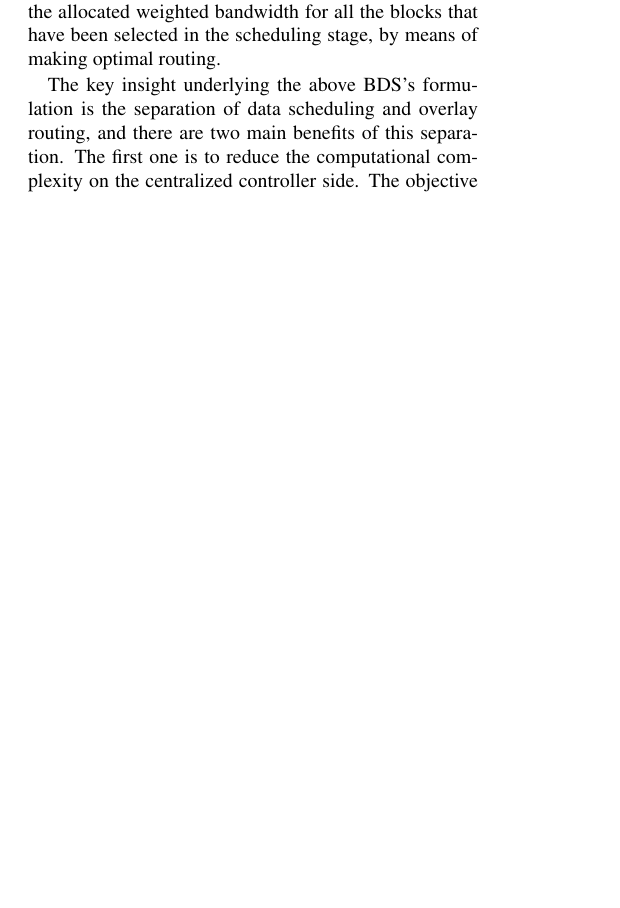
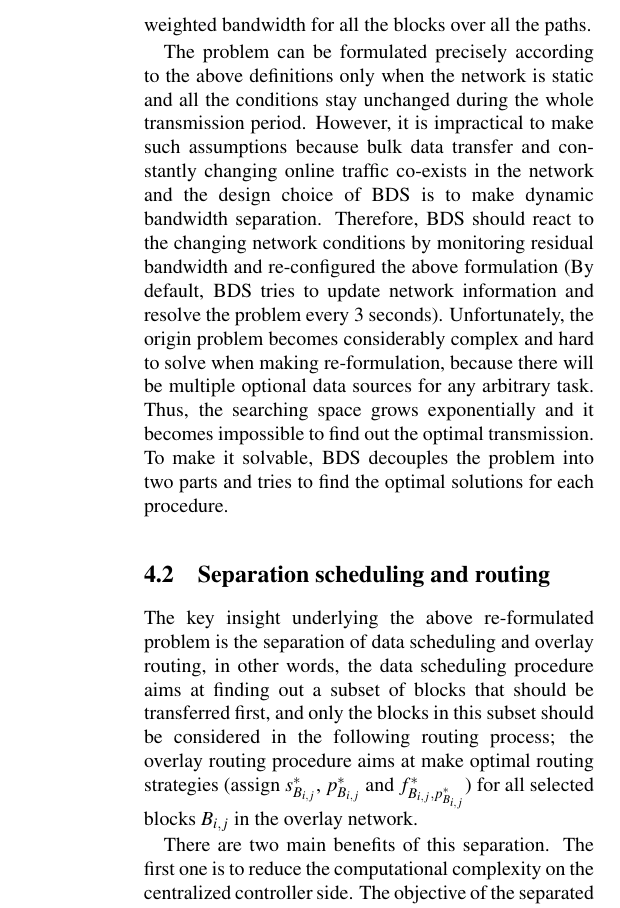
Before and after one commit to zycsmile/BDS, a LaTeX paper (main-BDS.tex, which reads logic.tex): part of one column of page 5 of 10 before the commit and part of one column of page 6 of 11 after it, cut so that both start at the same text, the shorter picture padded with empty space. Compiled offline with pdfLaTeX; a LaTeX package or settings file that is missing is left out.

Commit message:
Update Sec 4.1 & 4.2

```diff
--- a/logic.tex
+++ b/logic.tex
@@ -49,7 +49,16 @@ To formulate the data distribution problem over inter-DC WANs and design the dec
 
-(4) \textbf{Objective function.} To speed up the bulk data distribution over inter-DC WANs, \name aims at maximizing the allocated weighted bandwidth for all the blocks that have been selected in the scheduling stage, by means of making optimal routing.
+(4) \textbf{Objective function.} To speed up the bulk data distribution, \name aims at maximizing the allocated weighted bandwidth for all the blocks over all the paths.
 
-The key insight underlying the above \name's formulation is the separation of data scheduling and overlay routing, and there are two main benefits of this separation. The first one is to reduce the computational complexity on the centralized controller side. The objective of the separated scheduling stage is to select a subset of blocks, and only these selected blocks will be routed and transferred in the following routing stage. So the separated data scheduling could eliminate the unnecessary overlay path explorations for the overwhelming majority of the unselected blocks. The second benefit is to speed up the overall data distribution. This advantage comes from the customized block selection scheme that picks out a specific subset of blocks so as to reduce the overall completion time.
+The problem can be formulated precisely according to the above definitions only when the network is static and all the conditions stay unchanged during the whole transmission period. However, it is impractical to make such assumptions because bulk data transfer and constantly changing online traffic co-exists in the network and the design choice of \name is to make dynamic bandwidth separation. Therefore, \name should react to the changing network conditions by monitoring residual bandwidth and re-configured the above formulation (By default, \name tries to update network information and resolve the problem every 3 seconds). Unfortunately, the origin problem becomes considerably complex and hard to solve when making re-formulation, because there will be multiple optional data sources for any arbitrary task. Thus, the searching space grows exponentially and it becomes impossible to find out the optimal transmission. To make it solvable, \name decouples the problem into two parts and tries to find the optimal solutions for each procedure.
+
+\subsection{Separation scheduling and routing}
+\label{subsec:logic:separation}
+
+The key insight underlying the above re-formulated problem is the separation of data scheduling and overlay routing, in other words, the data scheduling procedure aims at finding out a subset of blocks that should be transferred first, and only the blocks in this subset should be considered in the following routing process; the overlay routing procedure aims at make optimal routing strategies (assign $s_{B_{i,j}}^*$, $p_{B_{i,j}}^*$ and $f^*_{B_{i,j},p_{B_{i,j}}^*}$) for all selected blocks $B_{i,j}$ in the overlay network.
+
+There are two main benefits of this separation. The first one is to reduce the computational complexity on the centralized controller side. The objective of the separated scheduling stage is to select a subset of blocks, and only these selected blocks will be routed and transferred in the following routing stage. So the separated data scheduling could avoid exploring unnecessary searching spaces for those unselected blocks. The second benefit is to speed up the overall data distribution. This advantage comes from the customized block selection scheme that picks out a specific subset of blocks so as to reduce the overall completion time.
+
+To avoid introducing degradation by the separation to the origin problem, we should make sure that the optimal results does not exist in the ignored searching spaces by the subset selection. In other words, the data scheduling procedure should retain the optimal results although reducing the searching scope. In this way, the optimal routing results in the overlay routing procedure is thus equal to the optimal solution to the origin problem.
 
 \subsection{Scheduling}
 \label{subsec:logic:scheduling}
```
Also changed, not shown: impl.tex (+1 -1 lines), system.tex (+1 -1 lines), logic.tex (8 more changed lines).
